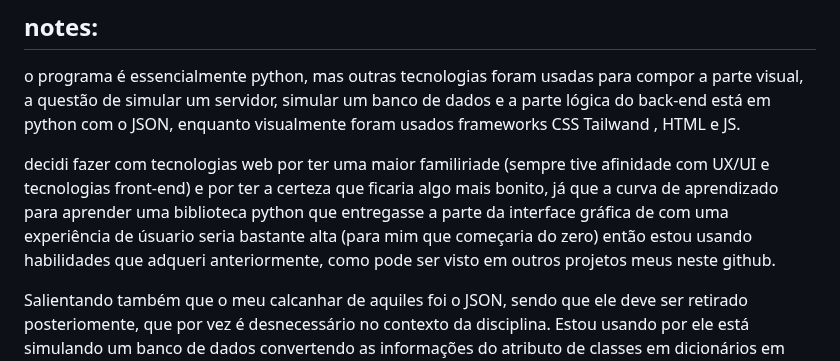
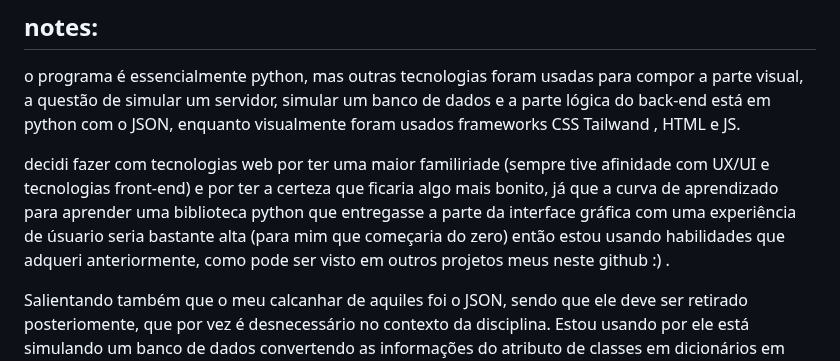
Before and after one commit to edgarvtt/Travel-Itinerary-Planner, a Markdown page: README.md, the part around the change. Rendered like a GitHub page.

```diff
--- a/README.md
+++ b/README.md
@@ -17,8 +17,8 @@ a questão de simular um servidor, simular um banco de dados e a parte lógica d
 <br/>
 
 decidi fazer com tecnologias web por ter uma maior familiriade (sempre tive afinidade com UX/UI e  tecnologias front-end) e por ter a certeza que ficaria algo mais bonito, já que
-a curva de aprendizado para aprender uma biblioteca python que entregasse a parte da interface gráfica de com uma experiência de úsuario seria bastante alta (para mim que começaria do zero)
-então estou usando habilidades que adqueri anteriormente, como pode ser visto em outros projetos meus neste github. </br>
+a curva de aprendizado para aprender uma biblioteca python que entregasse a parte da interface gráfica com uma experiência de úsuario seria bastante alta (para mim que começaria do zero)
+então estou usando habilidades que adqueri anteriormente, como pode ser visto em outros projetos meus neste github :) . </br>
 
 Salientando também que o meu calcanhar de aquiles foi o JSON, sendo que ele deve ser retirado posteriomente, que por vez é desnecessário no contexto da disciplina. Estou usando por ele está simulando um banco de dados convertendo as informações do atributo de classes em dicionários em JSON. </br>
 
```
